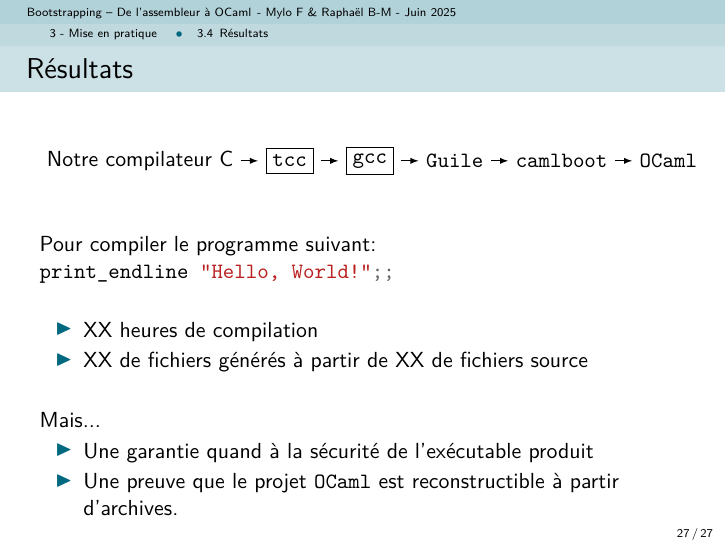
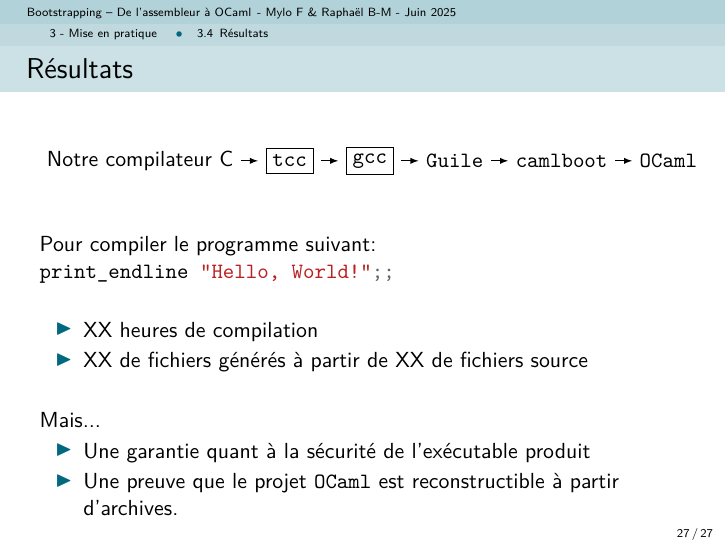
Before and after one commit to MP2I-Fermat/tipe-jd-abito, LaTeX slides (presentation/beamer_tipe.tex, which reads presentation/3_mise_en_pratique/section.tex): page 88 of 88. Compiled offline with pdfLaTeX.

Commit message:
fix typo

```diff
--- a/presentation/3_mise_en_pratique/section.tex
+++ b/presentation/3_mise_en_pratique/section.tex
@@ -210,7 +210,7 @@
     Mais...
 
     \begin{itemize}
-        \item Une garantie quand \`a la sécurité de l'ex\'ecutable produit
+        \item Une garantie quant \`a la sécurité de l'ex\'ecutable produit
               \pause
         \item Une preuve que le projet \texttt{OCaml} est reconstructible \`a
               partir d'archives.
```
